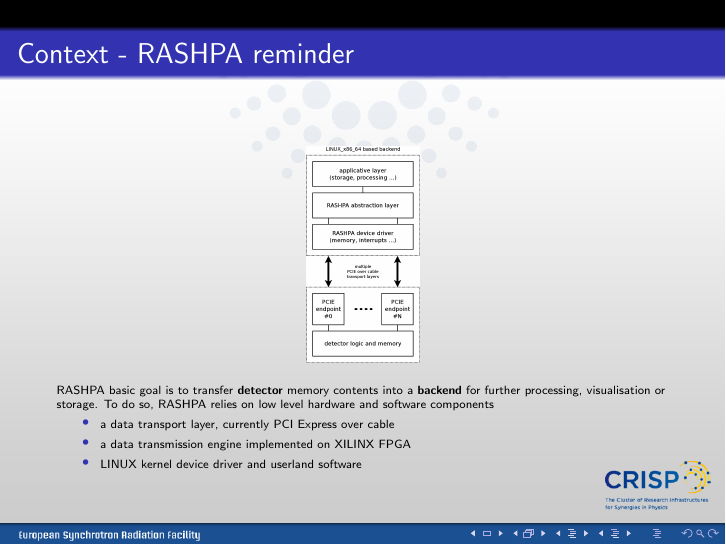
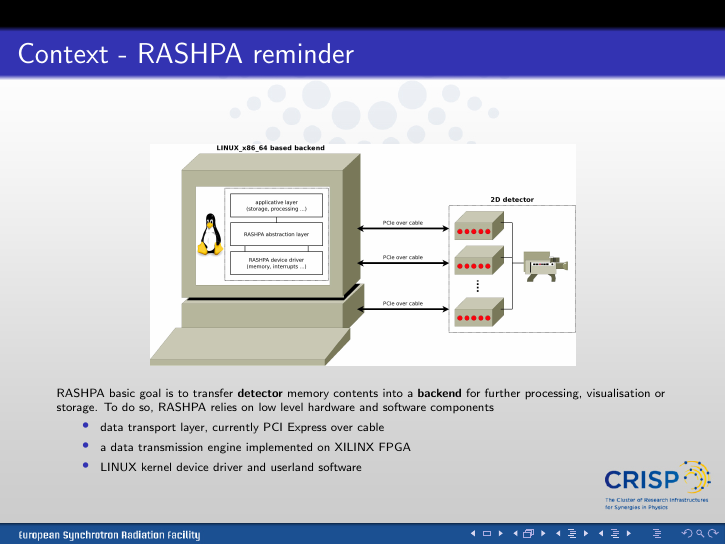
Before and after one commit to texane/vpcie, LaTeX slides (doc/crisp_psi_032013/main.tex): page 3 of 22. Compiled offline with pdfLaTeX.

Commit message:
[ update ] crisp_psi_032013, dv_reminder pic

```diff
--- a/doc/crisp_psi_032013/main.tex
+++ b/doc/crisp_psi_032013/main.tex
@@ -33,14 +33,14 @@ The use of hardware virtualization in RASHPA
 
 \begin{frame}{Context - RASHPA reminder}
   \begin{center}
-    \includegraphics[width=20mm]{pic/dv_reminder/main.jpeg}
+    \includegraphics[width=75mm]{pic/dv_reminder/main.jpeg}
   \end{center}
   \begin{tiny}
   RASHPA basic goal is to transfer \textbf{detector} memory contents into
   a \textbf{backend} for further processing, visualisation or storage. To
   do so, RASHPA relies on low level hardware and software components\\
   \begin{itemize}
-  \item a data transport layer, currently PCI Express over cable
+  \item data transport layer, currently PCI Express over cable
   \item a data transmission engine implemented on XILINX FPGA
   \item LINUX kernel device driver and userland software
   \end{itemize}
```
Also changed, not shown: doc/crisp_psi_032013/main.pdf, doc/crisp_psi_032013/pic/dv_reminder/main.jpeg, doc/crisp_psi_032013/pic/dv_reminder/tux.png (added), 1 other file.
